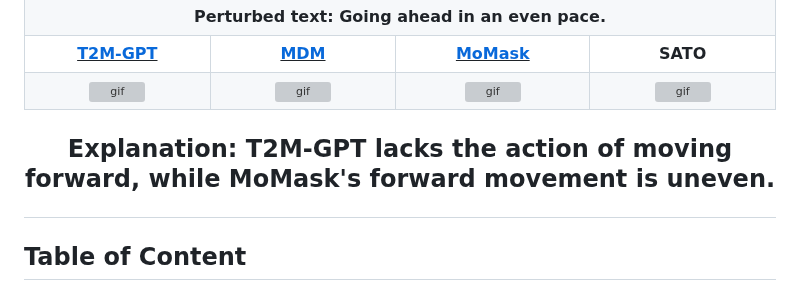
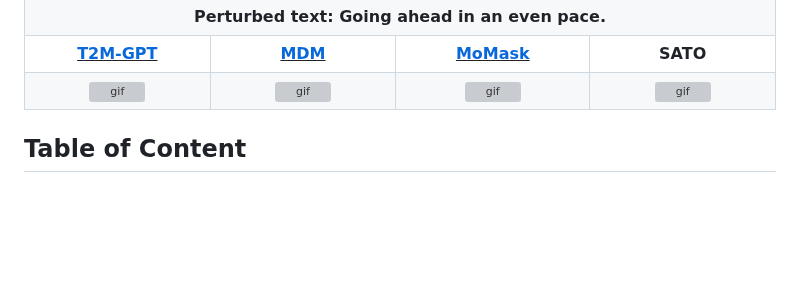
Before and after one commit to sato-team/Stable-Text-to-Motion-Framework, a Markdown page: README.md, the part around the change. Drawn GitHub-style; blank space fills up the shorter version; grey boxes are pictures that could not be loaded.

```diff
--- a/README.md
+++ b/README.md
@@ -46,12 +46,7 @@
   </tr>
 </table>
 </p>
-<center>
-  <h2>
-    <p style="color: blue;">
-      Explanation: T2M-GPT lacks the action of moving forward, while MoMask's forward movement is uneven.</p>
-  </h2>
-</center>
+
 
 ## Table of Content
 
```
